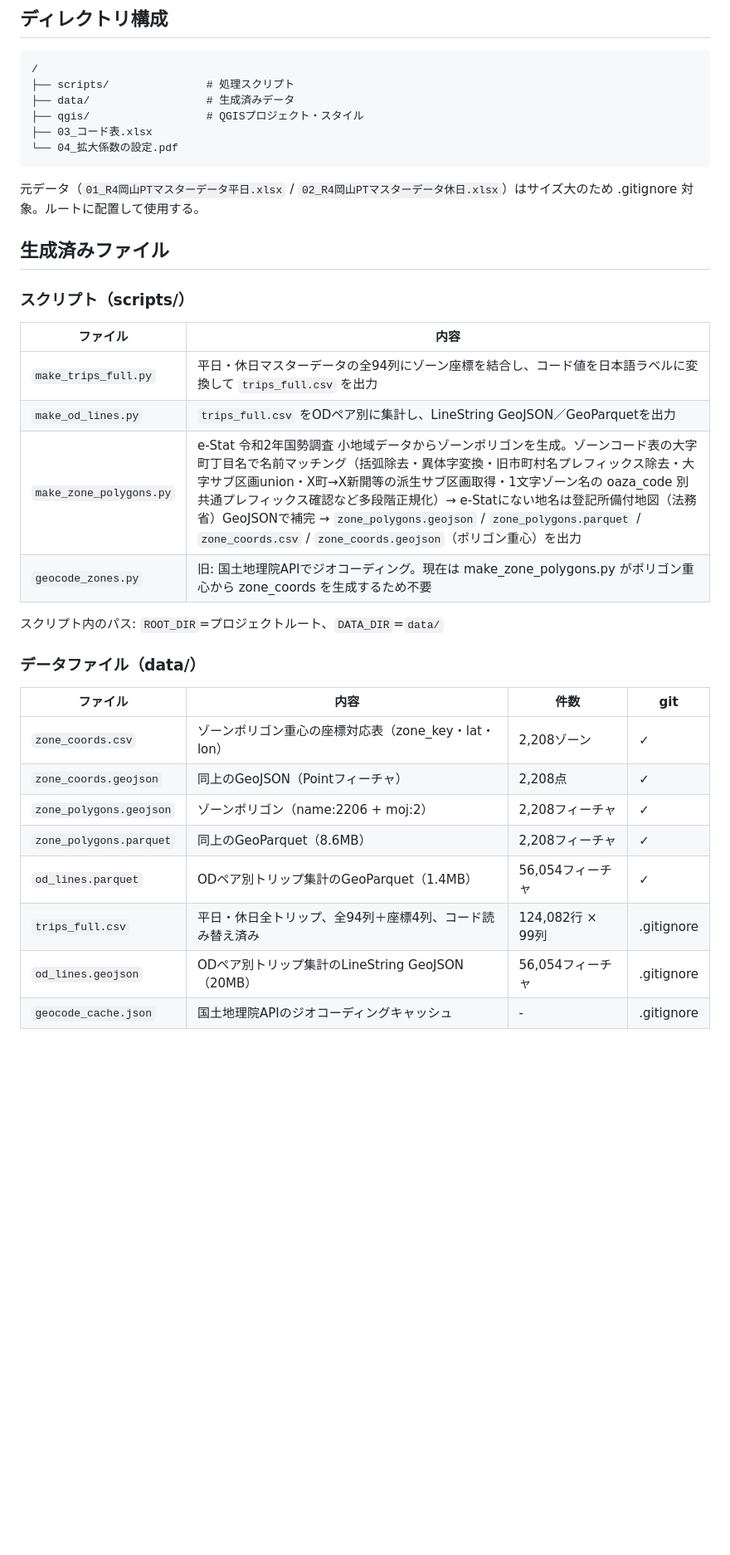
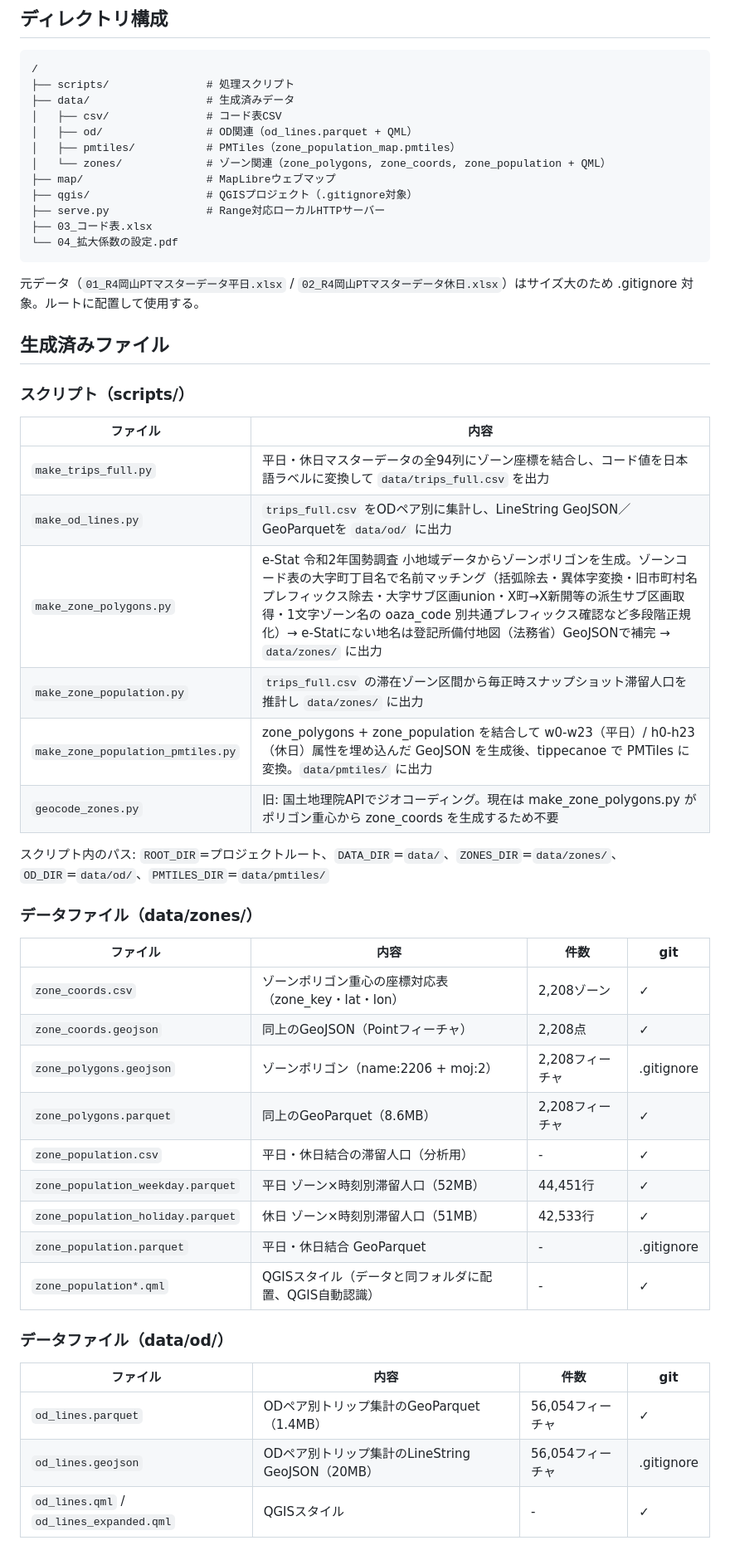
Before and after one commit to shiwaku/r4-okayama-person-trip, a Markdown page: CLAUDE.md, the part around one of its changes. Shown at 83% size. Rendered like a GitHub page; blank space fills up the shorter version.

Commit message:
update CLAUDE.md: reflect data/ reorganization and MapLibre map

````diff
--- a/CLAUDE.md
+++ b/CLAUDE.md
@@ -144,7 +144,13 @@
 /
 ├── scripts/               # 処理スクリプト
 ├── data/                  # 生成済みデータ
-├── qgis/                  # QGISプロジェクト・スタイル
+│   ├── csv/               # コード表CSV
+│   ├── od/                # OD関連（od_lines.parquet + QML）
+│   ├── pmtiles/           # PMTiles（zone_population_map.pmtiles）
+│   └── zones/             # ゾーン関連（zone_polygons, zone_coords, zone_population + QML）
+├── map/                   # MapLibreウェブマップ
+├── qgis/                  # QGISプロジェクト（.gitignore対象）
+├── serve.py               # Range対応ローカルHTTPサーバー
 ├── 03_コード表.xlsx
 └── 04_拡大係数の設定.pdf
 ```
@@ -157,23 +163,34 @@
 
 | ファイル | 内容 |
 |---|---|
-| `make_trips_full.py` | 平日・休日マスターデータの全94列にゾーン座標を結合し、コード値を日本語ラベルに変換して `trips_full.csv` を出力 |
-| `make_od_lines.py` | `trips_full.csv` をODペア別に集計し、LineString GeoJSON／GeoParquetを出力 |
-| `make_zone_polygons.py` | e-Stat 令和2年国勢調査 小地域データからゾーンポリゴンを生成。ゾーンコード表の大字町丁目名で名前マッチング（括弧除去・異体字変換・旧市町村名プレフィックス除去・大字サブ区画union・X町→X新開等の派生サブ区画取得・1文字ゾーン名の oaza_code 別共通プレフィックス確認など多段階正規化）→ e-Statにない地名は登記所備付地図（法務省）GeoJSONで補完 → `zone_polygons.geojson` / `zone_polygons.parquet` / `zone_coords.csv` / `zone_coords.geojson`（ポリゴン重心）を出力 |
+| `make_trips_full.py` | 平日・休日マスターデータの全94列にゾーン座標を結合し、コード値を日本語ラベルに変換して `data/trips_full.csv` を出力 |
+| `make_od_lines.py` | `trips_full.csv` をODペア別に集計し、LineString GeoJSON／GeoParquetを `data/od/` に出力 |
+| `make_zone_polygons.py` | e-Stat 令和2年国勢調査 小地域データからゾーンポリゴンを生成。ゾーンコード表の大字町丁目名で名前マッチング（括弧除去・異体字変換・旧市町村名プレフィックス除去・大字サブ区画union・X町→X新開等の派生サブ区画取得・1文字ゾーン名の oaza_code 別共通プレフィックス確認など多段階正規化）→ e-Statにない地名は登記所備付地図（法務省）GeoJSONで補完 → `data/zones/` に出力 |
+| `make_zone_population.py` | `trips_full.csv` の滞在ゾーン区間から毎正時スナップショット滞留人口を推計し `data/zones/` に出力 |
+| `make_zone_population_pmtiles.py` | zone_polygons + zone_population を結合して w0-w23（平日）/ h0-h23（休日）属性を埋め込んだ GeoJSON を生成後、tippecanoe で PMTiles に変換。`data/pmtiles/` に出力 |
 | `geocode_zones.py` | 旧: 国土地理院APIでジオコーディング。現在は make_zone_polygons.py がポリゴン重心から zone_coords を生成するため不要 |
 
-スクリプト内のパス: `ROOT_DIR`=プロジェクトルート、`DATA_DIR`=`data/`
+スクリプト内のパス: `ROOT_DIR`=プロジェクトルート、`DATA_DIR`=`data/`、`ZONES_DIR`=`data/zones/`、`OD_DIR`=`data/od/`、`PMTILES_DIR`=`data/pmtiles/`
 
-### データファイル（data/）
+### データファイル（data/zones/）
 
 | ファイル | 内容 | 件数 | git |
 |---|---|---|---|
 | `zone_coords.csv` | ゾーンポリゴン重心の座標対応表（zone_key・lat・lon） | 2,208ゾーン | ✓ |
 | `zone_coords.geojson` | 同上のGeoJSON（Pointフィーチャ） | 2,208点 | ✓ |
-| `zone_polygons.geojson` | ゾーンポリゴン（name:2206 + moj:2） | 2,208フィーチャ | ✓ |
+| `zone_polygons.geojson` | ゾーンポリゴン（name:2206 + moj:2） | 2,208フィーチャ | .gitignore |
 | `zone_polygons.parquet` | 同上のGeoParquet（8.6MB） | 2,208フィーチャ | ✓ |
+| `zone_population.csv` | 平日・休日結合の滞留人口（分析用） | - | ✓ |
+| `zone_population_weekday.parquet` | 平日 ゾーン×時刻別滞留人口（52MB） | 44,451行 | ✓ |
+| `zone_population_holiday.parquet` | 休日 ゾーン×時刻別滞留人口（51MB） | 42,533行 | ✓ |
+| `zone_population.parquet` | 平日・休日結合 GeoParquet | - | .gitignore |
+| `zone_population*.qml` | QGISスタイル（データと同フォルダに配置、QGIS自動認識） | - | ✓ |
+
+### データファイル（data/od/）
+
+| ファイル | 内容 | 件数 | git |
+|---|---|---|---|
 | `od_lines.parquet` | ODペア別トリップ集計のGeoParquet（1.4MB） | 56,054フィーチャ | ✓ |
-| `trips_full.csv` | 平日・休日全トリップ、全94列＋座標4列、コード読み替え済み | 124,082行 × 99列 | .gitignore |
 | `od_lines.geojson` | ODペア別トリップ集計のLineString GeoJSON（20MB） | 56,054フィーチャ | .gitignore |
-| `geocode_cache.json` | 国土地理院APIのジオコーディングキャッシュ | - | .gitignore |
+| `od_lines.qml` / `od_lines_expanded.qml` | QGISスタイル | - | ✓ |
 
````
Also changed, not shown: other parts of CLAUDE.md (+31 -3 lines).
